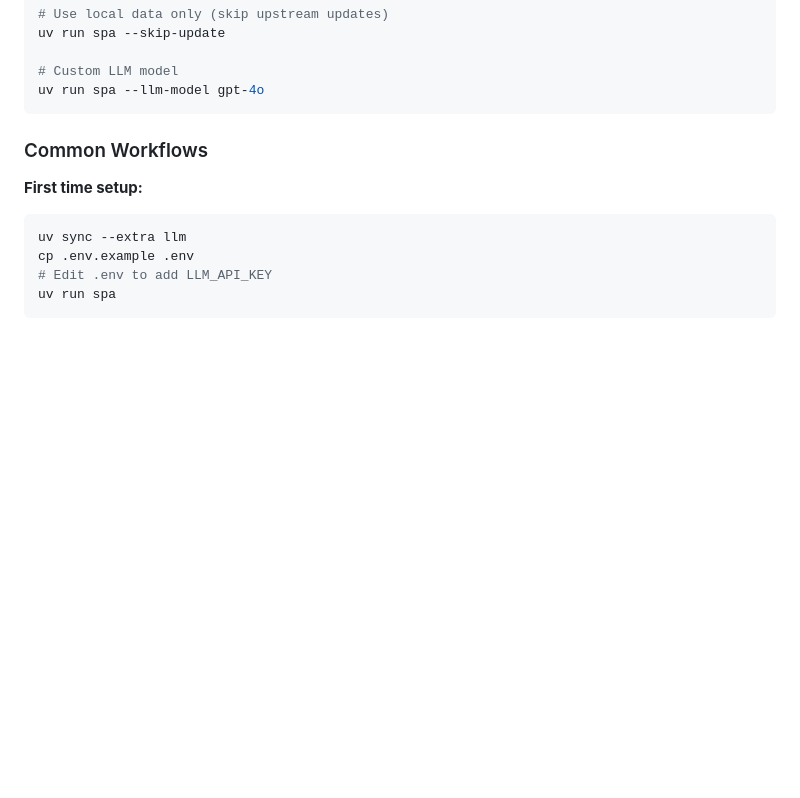
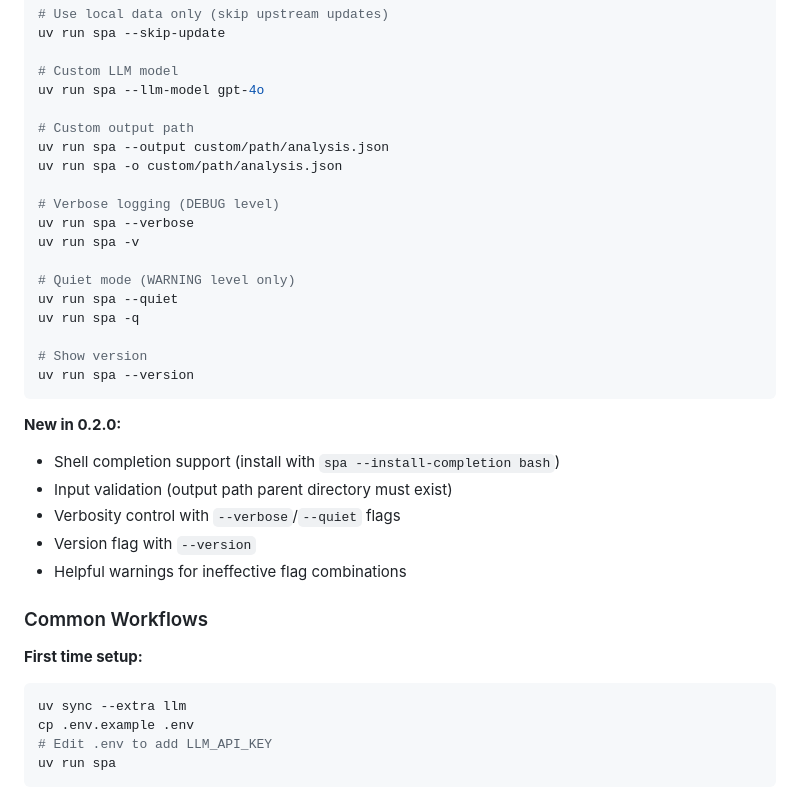
Before and after one commit to pinikop/system-prompts-analyzer, a Markdown page: README.md, the part around the change. GitHub-like rendering; blank space fills up the shorter version.

Commit message:
Update README with new CLI features
- Document all new flags (--verbose, --quiet, --version, -o/-v/-q)
- Add 'New in 0.2.0' section highlighting improvements
- Include shell completion installation instructions
- Show both long and short flag forms in examples

````diff
--- a/README.md
+++ b/README.md
@@ -82,7 +82,29 @@ uv run spa --skip-update
 
 # Custom LLM model
 uv run spa --llm-model gpt-4o
+
+# Custom output path
+uv run spa --output custom/path/analysis.json
+uv run spa -o custom/path/analysis.json
+
+# Verbose logging (DEBUG level)
+uv run spa --verbose
+uv run spa -v
+
+# Quiet mode (WARNING level only)
+uv run spa --quiet
+uv run spa -q
+
+# Show version
+uv run spa --version
 ```
+
+**New in 0.2.0:**
+- Shell completion support (install with `spa --install-completion bash`)
+- Input validation (output path parent directory must exist)
+- Verbosity control with `--verbose`/`--quiet` flags
+- Version flag with `--version`
+- Helpful warnings for ineffective flag combinations
 
 ### Common Workflows
 
````
